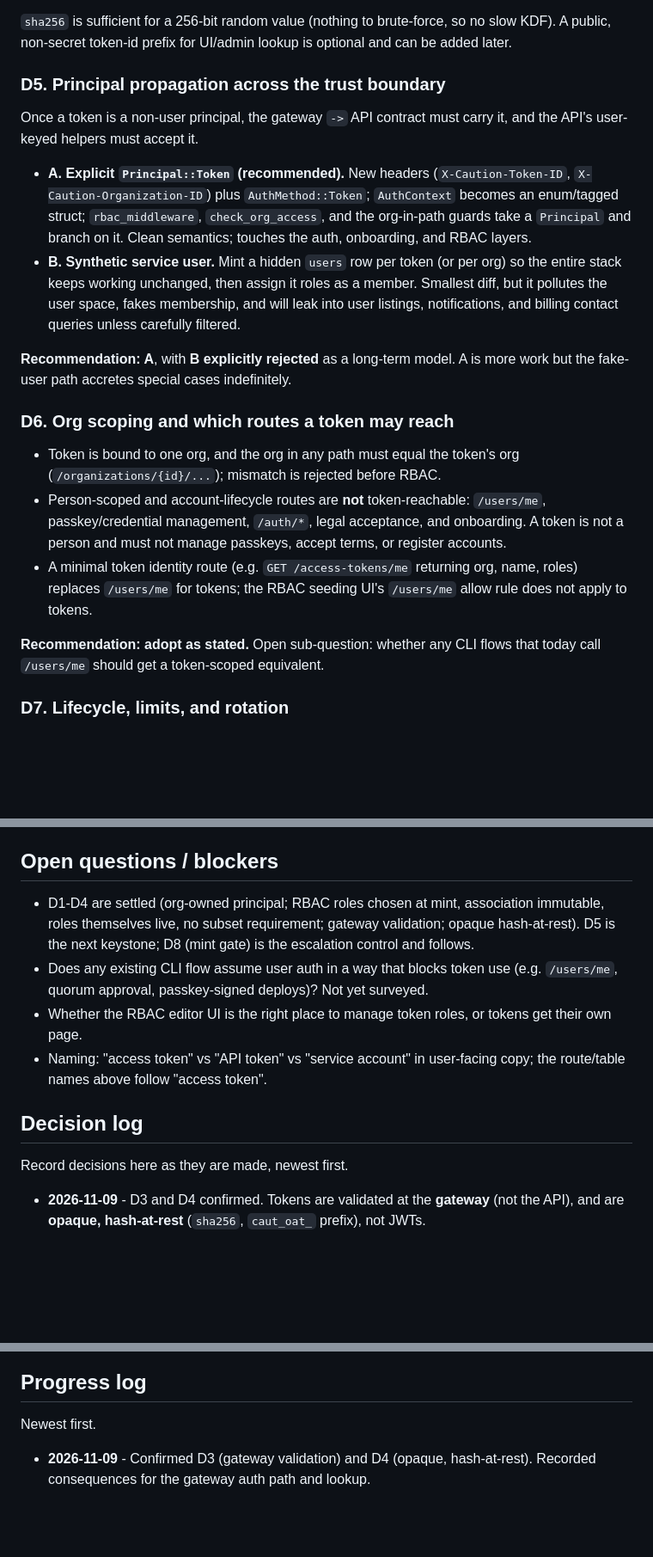
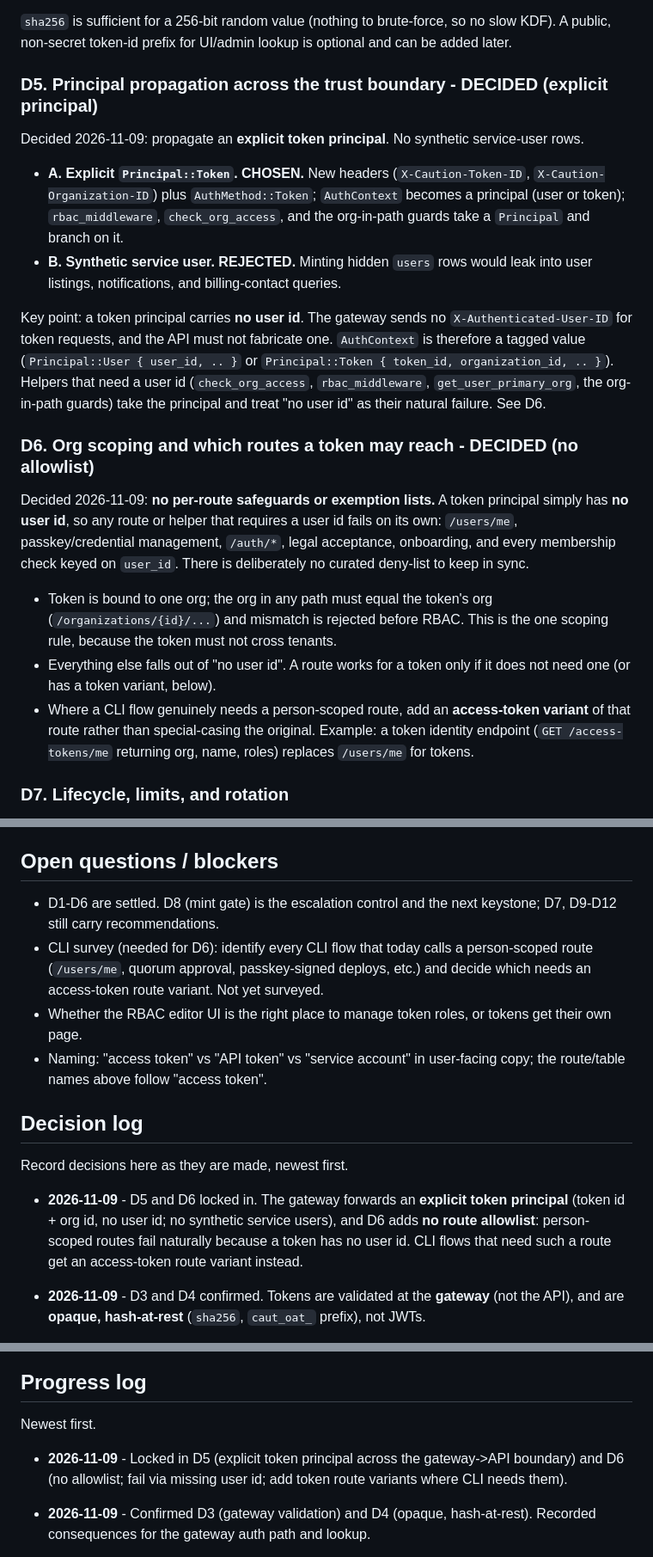
Before and after one commit to CautionHosting/platform, a Markdown page: docs/access-tokens-bible.md, 3 parts joined by grey strips. Shown at 86% size. GitHub-like rendering; blank space fills up the shorter version.

Commit message:
docs: lock in D5 explicit token principal and D6 no-allowlist scoping

```diff
--- a/docs/access-tokens-bible.md
+++ b/docs/access-tokens-bible.md
@@ -208,39 +208,44 @@ value, base64url, prefixed `caut_oat_`; only `sha256(plaintext)` is stored.
 slow KDF). A public, non-secret token-id prefix for UI/admin lookup is optional
 and can be added later.
 
-### D5. Principal propagation across the trust boundary
+### D5. Principal propagation across the trust boundary - DECIDED (explicit principal)
 
-Once a token is a non-user principal, the gateway `->` API contract must carry
-it, and the API's user-keyed helpers must accept it.
+Decided 2026-11-09: propagate an **explicit token principal**. No synthetic
+service-user rows.
 
-* **A. Explicit `Principal::Token` (recommended).** New headers
+* **A. Explicit `Principal::Token`. CHOSEN.** New headers
   (`X-Caution-Token-ID`, `X-Caution-Organization-ID`) plus `AuthMethod::Token`;
-  `AuthContext` becomes an enum/tagged struct; `rbac_middleware`,
+  `AuthContext` becomes a principal (user or token); `rbac_middleware`,
   `check_org_access`, and the org-in-path guards take a `Principal` and branch on
-  it. Clean semantics; touches the auth, onboarding, and RBAC layers.
-* **B. Synthetic service user.** Mint a hidden `users` row per token (or per
-  org) so the entire stack keeps working unchanged, then assign it roles as a
-  member. Smallest diff, but it pollutes the user space, fakes membership, and
-  will leak into user listings, notifications, and billing contact queries
-  unless carefully filtered.
+  it.
+* **B. Synthetic service user. REJECTED.** Minting hidden `users` rows would leak
+  into user listings, notifications, and billing-contact queries.
 
-**Recommendation: A**, with **B explicitly rejected** as a long-term model. A is
-more work but the fake-user path accretes special cases indefinitely.
+Key point: a token principal carries **no user id**. The gateway sends no
+`X-Authenticated-User-ID` for token requests, and the API must not fabricate one.
+`AuthContext` is therefore a tagged value (`Principal::User { user_id, .. }` or
+`Principal::Token { token_id, organization_id, .. }`). Helpers that need a user
+id (`check_org_access`, `rbac_middleware`, `get_user_primary_org`, the
+org-in-path guards) take the principal and treat "no user id" as their natural
+failure. See D6.
 
-### D6. Org scoping and which routes a token may reach
+### D6. Org scoping and which routes a token may reach - DECIDED (no allowlist)
 
-* Token is bound to one org, and the org in any path must equal the token's org
-  (`/organizations/{id}/...`); mismatch is rejected before RBAC.
-* Person-scoped and account-lifecycle routes are **not** token-reachable:
-  `/users/me`, passkey/credential management, `/auth/*`, legal acceptance, and
-  onboarding. A token is not a person and must not manage passkeys, accept
-  terms, or register accounts.
-* A minimal token identity route (e.g. `GET /access-tokens/me` returning org,
-  name, roles) replaces `/users/me` for tokens; the RBAC seeding UI's
-  `/users/me` allow rule does not apply to tokens.
+Decided 2026-11-09: **no per-route safeguards or exemption lists.** A token
+principal simply has **no user id**, so any route or helper that requires a user
+id fails on its own: `/users/me`, passkey/credential management, `/auth/*`, legal
+acceptance, onboarding, and every membership check keyed on `user_id`. There is
+deliberately no curated deny-list to keep in sync.
 
-**Recommendation: adopt as stated.** Open sub-question: whether any CLI flows
-that today call `/users/me` should get a token-scoped equivalent.
+* Token is bound to one org; the org in any path must equal the token's org
+  (`/organizations/{id}/...`) and mismatch is rejected before RBAC. This is the
+  one scoping rule, because the token must not cross tenants.
+* Everything else falls out of "no user id". A route works for a token only if
+  it does not need one (or has a token variant, below).
+* Where a CLI flow genuinely needs a person-scoped route, add an **access-token
+  variant** of that route rather than special-casing the original. Example: a
+  token identity endpoint (`GET /access-tokens/me` returning org, name, roles)
+  replaces `/users/me` for tokens.
 
 ### D7. Lifecycle, limits, and rotation
 
@@ -348,12 +353,11 @@ This needs `organization_access_tokens` to carry a `UNIQUE (organization_id, id)
 
 ## Open questions / blockers
 
-* D1-D4 are settled (org-owned principal; RBAC roles chosen at mint,
-  association immutable, roles themselves live, no subset requirement; gateway
-  validation; opaque hash-at-rest). D5 is the next keystone; D8 (mint gate) is
-  the escalation control and follows.
-* Does any existing CLI flow assume user auth in a way that blocks token use
-  (e.g. `/users/me`, quorum approval, passkey-signed deploys)? Not yet surveyed.
+* D1-D6 are settled. D8 (mint gate) is the escalation control and the next
+  keystone; D7, D9-D12 still carry recommendations.
+* CLI survey (needed for D6): identify every CLI flow that today calls a
+  person-scoped route (`/users/me`, quorum approval, passkey-signed deploys,
+  etc.) and decide which needs an access-token route variant. Not yet surveyed.
 * Whether the RBAC editor UI is the right place to manage token roles, or
   tokens get their own page.
 * Naming: "access token" vs "API token" vs "service account" in user-facing
@@ -362,6 +366,12 @@ This needs `organization_access_tokens` to carry a `UNIQUE (organization_id, id)
 ## Decision log
 
 Record decisions here as they are made, newest first.
+
+* **2026-11-09** - D5 and D6 locked in. The gateway forwards an **explicit token
+  principal** (token id + org id, no user id; no synthetic service users), and
+  D6 adds **no route allowlist**: person-scoped routes fail naturally because a
+  token has no user id. CLI flows that need such a route get an access-token
+  route variant instead.
 
 * **2026-11-09** - D3 and D4 confirmed. Tokens are validated at the **gateway**
   (not the API), and are **opaque, hash-at-rest** (`sha256`, `caut_oat_` prefix),
@@ -386,6 +396,10 @@ Record decisions here as they are made, newest first.
 
 Newest first.
 
+* **2026-11-09** - Locked in D5 (explicit token principal across the gateway->API
+  boundary) and D6 (no allowlist; fail via missing user id; add token route
+  variants where CLI needs them).
+
 * **2026-11-09** - Confirmed D3 (gateway validation) and D4 (opaque,
   hash-at-rest). Recorded consequences for the gateway auth path and lookup.
 
```
Also changed, not shown: other parts of docs/access-tokens-bible.md (+1 -1 lines).
